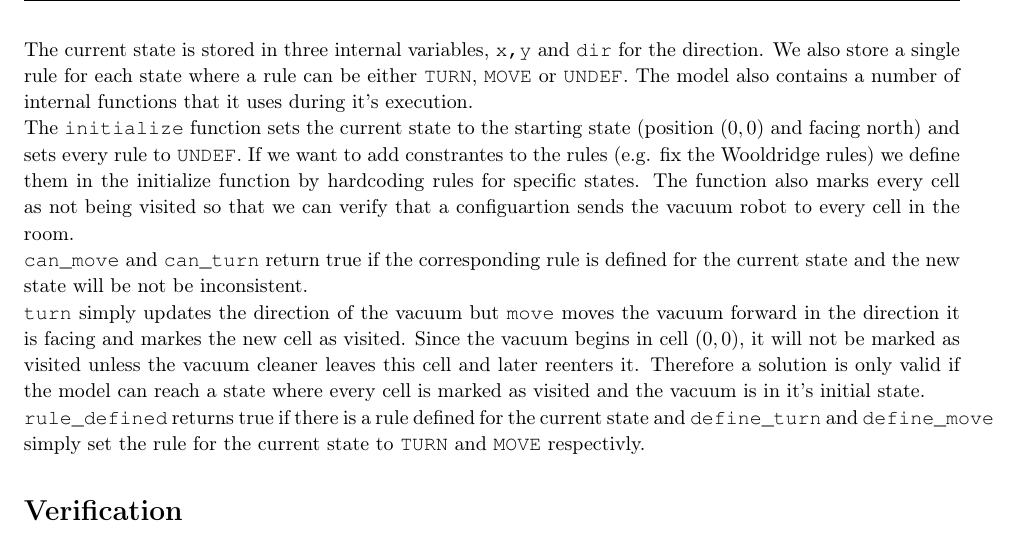
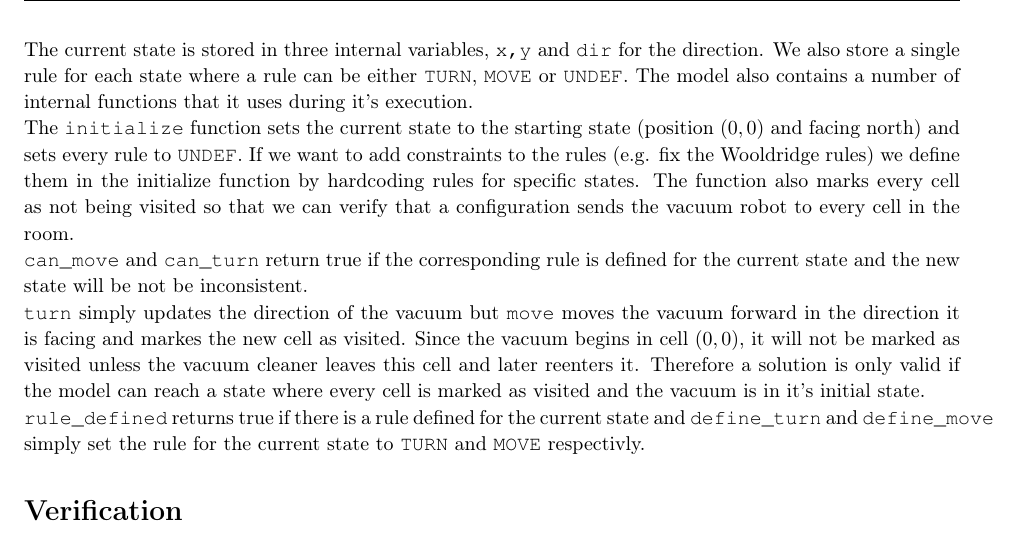
Before and after one commit to SaevarOrn/MOVE_project2, a LaTeX document (latex/report.tex): part of page 3 of 5, cut so that both start at the same text. Compiled offline with pdfLaTeX.

Commit message:
some spelling

```diff
--- a/latex/report.tex
+++ b/latex/report.tex
@@ -208,7 +208,7 @@
 
     The current state is stored in three internal variables, \texttt{x,y} and \texttt{dir} for the direction. We also store a single rule for each state where a rule can be either \texttt{TURN}, \texttt{MOVE} or \texttt{UNDEF}. The model also contains a number of internal functions that it uses during it's execution.
 
-    The \texttt{initialize} function sets the current state to the starting state (position $(0,0)$ and facing north) and sets every rule to \texttt{UNDEF}. If we want to add constrantes to the rules (e.g. fix the  Wooldridge rules) we define them in the initialize function by hardcoding rules for specific states. The function also marks every cell as not being visited so that we can verify that a configuartion sends the vacuum robot to every cell in the room.
+    The \texttt{initialize} function sets the current state to the starting state (position $(0,0)$ and facing north) and sets every rule to \texttt{UNDEF}. If we want to add constraints to the rules (e.g. fix the  Wooldridge rules) we define them in the initialize function by hardcoding rules for specific states. The function also marks every cell as not being visited so that we can verify that a configuration sends the vacuum robot to every cell in the room.
 
     \texttt{can\_move} and \texttt{can\_turn} return true if the corresponding rule is defined for the current state  and the new state will be not be inconsistent.
 
```
